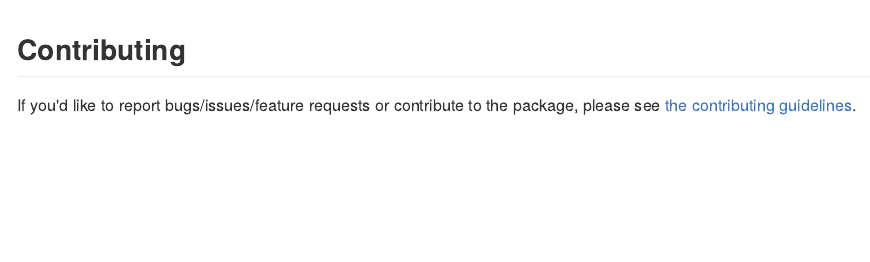
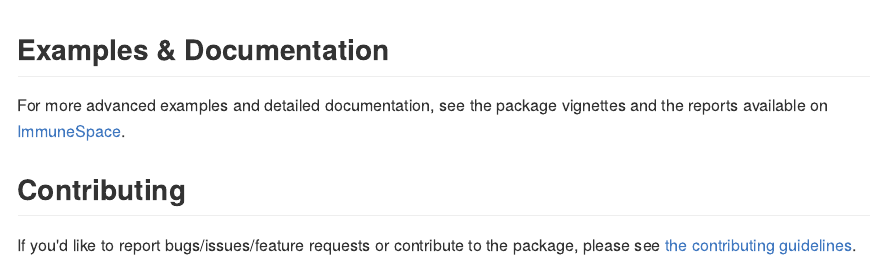
Before and after one commit to RGLab/ImmuneSpaceR, an R Markdown document (README.Rmd): the page in a window 1100 px wide, from 2460 px down. The pictures show the output file README.md that the author committed with the source, drawn offline in the style of GitHub; badge pictures from the web are left out.

Commit message:
Update README

```diff
--- a/README.Rmd
+++ b/README.Rmd
@@ -114,6 +114,13 @@ study$plot("hai")
 
 
 
+## Examples & Documentation
+
+For more advanced examples and detailed documentation, see the package vignettes
+and the reports available on [ImmuneSpace](https://www.immunespace.org/).
+
+
+
 ## Contributing
 
 If you'd like to report bugs/issues/feature requests or contribute to the package, please see [the contributing guidelines](./CONTRIBUTING.md).
```
Also changed, not shown: README.md, 2 other files.
